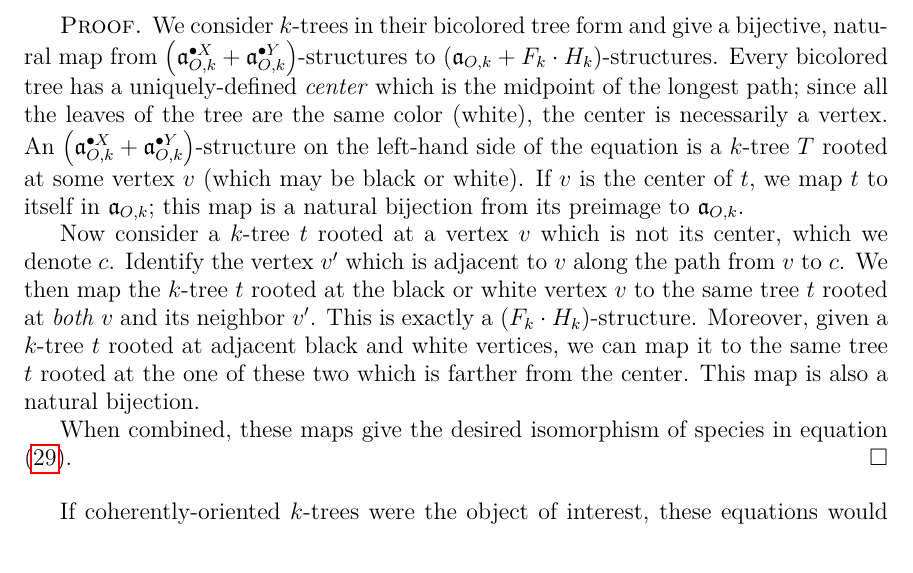
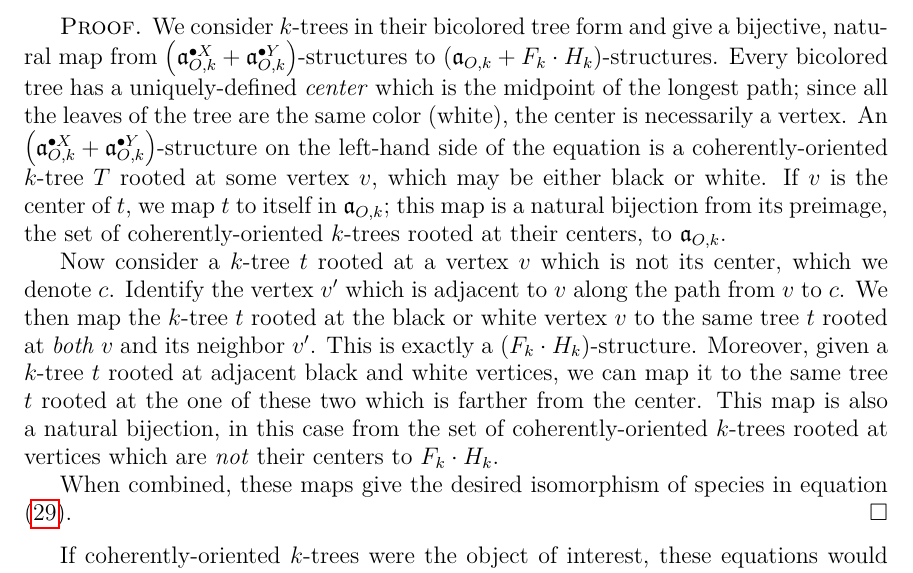
Before and after one commit to againerdewar/thesis, a LaTeX thesis (argthesis.tex): part of page 38 of 51, cut so that both start at the same text. Compiled offline with pdfLaTeX.

Commit message:
Clarify and expand exposition in proof of thm:dissymco. #ira

```diff
--- a/argthesis.tex
+++ b/argthesis.tex
@@ -1094,15 +1094,15 @@ We can then write a dissymmetry theorem for coherently-oriented $k$-trees, follo
 \begin{proof}
   We consider $k$-trees in their bicolored tree form and give a bijective, natural map from $\pbrac{\pointed[X]{\mathfrak{a}}_{O, k} + \pointed[Y]{\mathfrak{a}}_{O, k}}$-structures to $\pbrac{\mathfrak{a}_{O, k} + F_{k} \cdot H_{k}}$-structures.
   Every bicolored tree has a uniquely-defined \emph{center} which is the midpoint of the longest path; since all the leaves of the tree are the same color (white), the center is necessarily a vertex.
-  An $\pbrac{\pointed[X]{\mathfrak{a}}_{O, k} + \pointed[Y]{\mathfrak{a}}_{O, k}}$-structure on the left-hand side of the equation is a $k$-tree $T$ rooted at some vertex $v$ (which may be black or white).
-  If $v$ is the center of $t$, we map $t$ to itself in $\mathfrak{a}_{O, k}$; this map is a natural bijection from its preimage to $\mathfrak{a}_{O, k}$.
+  An $\pbrac{\pointed[X]{\mathfrak{a}}_{O, k} + \pointed[Y]{\mathfrak{a}}_{O, k}}$-structure on the left-hand side of the equation is a coherently-oriented $k$-tree $T$ rooted at some vertex $v$, which may be either black or white.
+  If $v$ is the center of $t$, we map $t$ to itself in $\mathfrak{a}_{O, k}$; this map is a natural bijection from its preimage, the set of coherently-oriented $k$-trees rooted at their centers, to $\mathfrak{a}_{O, k}$.
 
   Now consider a $k$-tree $t$ rooted at a vertex $v$ which is not its center, which we denote $c$.
   Identify the vertex $v'$ which is adjacent to $v$ along the path from $v$ to $c$.
   We then map the $k$-tree $t$ rooted at the black or white vertex $v$ to the same tree $t$ rooted at \emph{both} $v$ and its neighbor $v'$.
   This is exactly a $\pbrac{F_{k} \cdot H_{k}}$-structure.
   Moreover, given a $k$-tree $t$ rooted at adjacent black and white vertices, we can map it to the same tree $t$ rooted at the one of these two which is farther from the center.
-  This map is also a natural bijection.
+  This map is also a natural bijection, in this case from the set of coherently-oriented $k$-trees rooted at vertices which are \emph{not} their centers to $F_{k} \cdot H_{k}$.
 
   When combined, these maps give the desired isomorphism of species in equation \eqref{eq:dissymco}.
 \end{proof}
```
